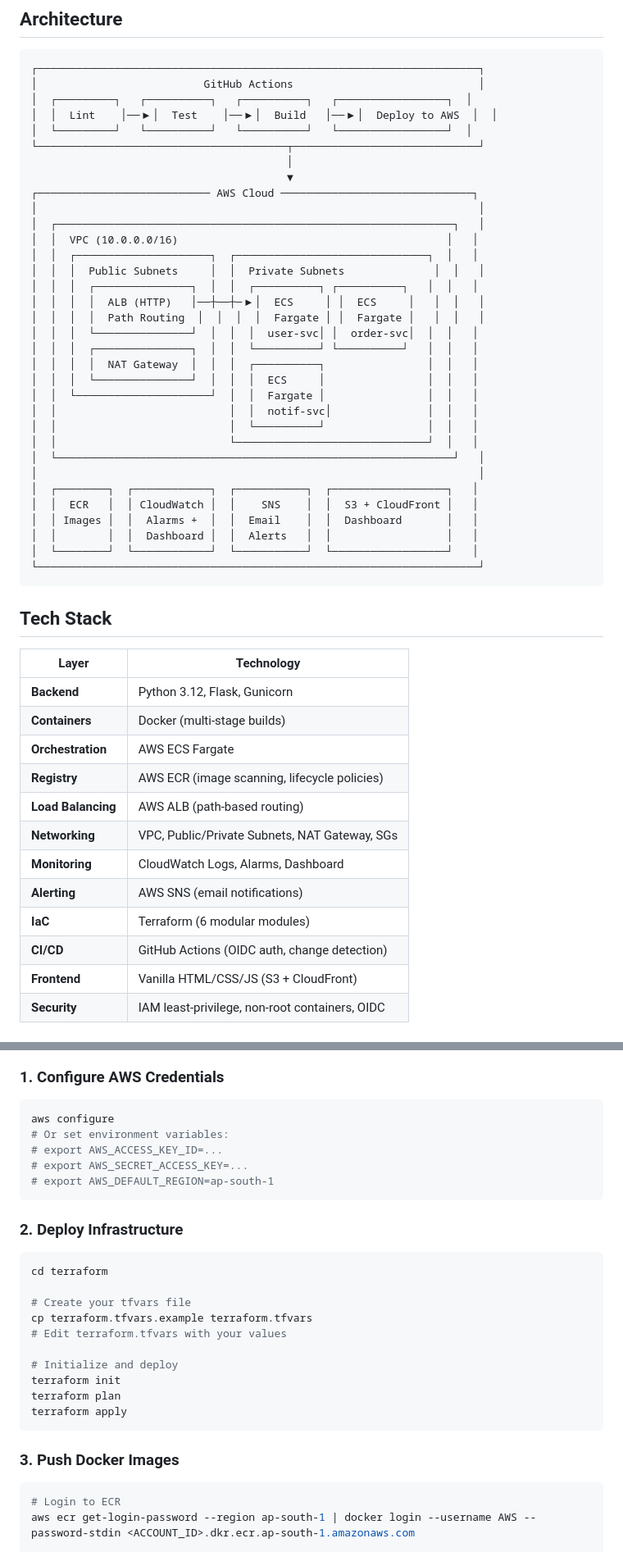
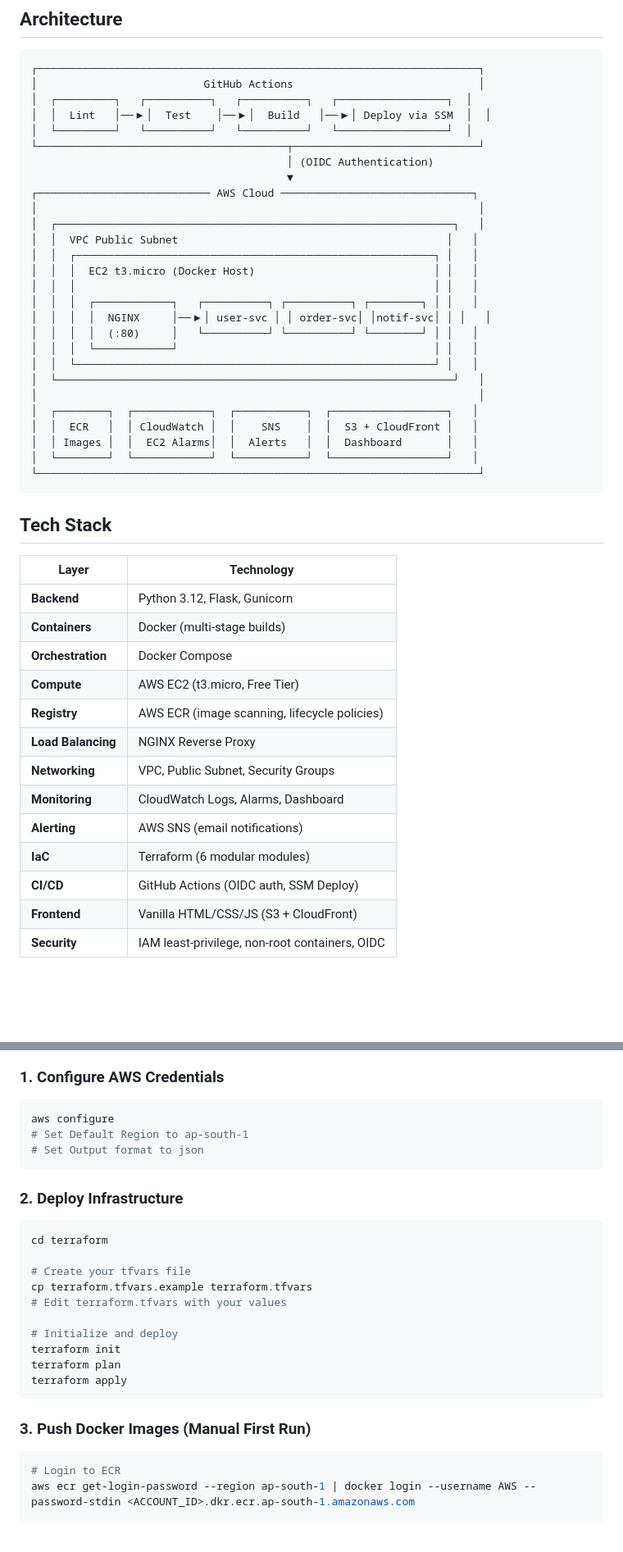
Before and after one commit to NishAnt0804/microservice-health-monitor, a Markdown page: README.md, 2 parts joined by grey strips. Shown at 82% size. Drawn GitHub-style; blank space fills up the shorter version.

````diff
--- a/README.md
+++ b/README.md
@@ -17,34 +17,28 @@
 ┌─────────────────────────────────────────────────────────────────────┐
 │                          GitHub Actions                             │
 │  ┌─────────┐   ┌──────────┐   ┌──────────┐   ┌─────────────────┐  │
-│  │  Lint    │──▶│  Test    │──▶│  Build   │──▶│  Deploy to AWS  │  │
+│  │  Lint   │──▶│  Test    │──▶│  Build   │──▶│ Deploy via SSM  │  │
 │  └─────────┘   └──────────┘   └──────────┘   └─────────────────┘  │
 └───────────────────────────────────────┬─────────────────────────────┘
-                                        │
+                                        │ (OIDC Authentication)
                                         ▼
 ┌─────────────────────────── AWS Cloud ──────────────────────────────┐
 │                                                                     │
 │  ┌──────────────────────────────────────────────────────────────┐   │
-│  │  VPC (10.0.0.0/16)                                          │   │
-│  │  ┌─────────────────────┐  ┌──────────────────────────────┐  │   │
-│  │  │  Public Subnets     │  │  Private Subnets              │  │   │
-│  │  │  ┌───────────────┐  │  │  ┌──────────┐ ┌──────────┐   │  │   │
-│  │  │  │  ALB (HTTP)   │──┼──┼─▶│  ECS     │ │  ECS     │   │  │   │
-│  │  │  │  Path Routing  │  │  │  │  Fargate │ │  Fargate │   │  │   │
-│  │  │  └───────────────┘  │  │  │  user-svc│ │  order-svc│  │  │   │
-│  │  │  ┌───────────────┐  │  │  └──────────┘ └──────────┘   │  │   │
-│  │  │  │  NAT Gateway  │  │  │  ┌──────────┐                │  │   │
-│  │  │  └───────────────┘  │  │  │  ECS     │                │  │   │
-│  │  └─────────────────────┘  │  │  Fargate │                │  │   │
-│  │                           │  │  notif-svc│               │  │   │
-│  │                           │  └──────────┘                │  │   │
-│  │                           └──────────────────────────────┘  │   │
+│  │  VPC Public Subnet                                          │   │
+│  │  ┌────────────────────────────────────────────────────────┐ │   │
+│  │  │  EC2 t3.micro (Docker Host)                            │ │   │
+│  │  │                                                        │ │   │
+│  │  │  ┌────────────┐   ┌──────────┐ ┌──────────┐ ┌────────┐ │ │   │
+│  │  │  │  NGINX     │──▶│ user-svc │ │ order-svc│ │notif-svc│ │ │   │
+│  │  │  │  (:80)     │   └──────────┘ └──────────┘ └────────┘ │ │   │
+│  │  │  └────────────┘                                        │ │   │
+│  │  └────────────────────────────────────────────────────────┘ │   │
 │  └──────────────────────────────────────────────────────────────┘   │
 │                                                                     │
 │  ┌────────┐  ┌────────────┐  ┌───────────┐  ┌──────────────────┐   │
 │  │  ECR   │  │ CloudWatch │  │    SNS    │  │  S3 + CloudFront │   │
-│  │ Images │  │  Alarms +  │  │  Email    │  │  Dashboard       │   │
-│  │        │  │  Dashboard │  │  Alerts   │  │                  │   │
+│  │ Images │  │  EC2 Alarms│  │  Alerts   │  │  Dashboard       │   │
 │  └────────┘  └────────────┘  └───────────┘  └──────────────────┘   │
 └─────────────────────────────────────────────────────────────────────┘
 ```
@@ -55,14 +49,15 @@
 |--------------------|-----------------------------------------------|
 | **Backend**        | Python 3.12, Flask, Gunicorn                  |
 | **Containers**     | Docker (multi-stage builds)                   |
-| **Orchestration**  | AWS ECS Fargate                               |
+| **Orchestration**  | Docker Compose                                |
+| **Compute**        | AWS EC2 (t3.micro, Free Tier)                 |
 | **Registry**       | AWS ECR (image scanning, lifecycle policies)  |
-| **Load Balancing** | AWS ALB (path-based routing)                  |
-| **Networking**     | VPC, Public/Private Subnets, NAT Gateway, SGs |
+| **Load Balancing** | NGINX Reverse Proxy                           |
+| **Networking**     | VPC, Public Subnet, Security Groups           |
 | **Monitoring**     | CloudWatch Logs, Alarms, Dashboard            |
 | **Alerting**       | AWS SNS (email notifications)                 |
 | **IaC**            | Terraform (6 modular modules)                 |
-| **CI/CD**          | GitHub Actions (OIDC auth, change detection)  |
+| **CI/CD**          | GitHub Actions (OIDC auth, SSM Deploy)        |
 | **Frontend**       | Vanilla HTML/CSS/JS (S3 + CloudFront)         |
 | **Security**       | IAM least-privilege, non-root containers, OIDC|
 
@@ -147,10 +137,8 @@ pytest tests/ -v
 
 ```bash
 aws configure
-# Or set environment variables:
-# export AWS_ACCESS_KEY_ID=...
-# export AWS_SECRET_ACCESS_KEY=...
-# export AWS_DEFAULT_REGION=ap-south-1
+# Set Default Region to ap-south-1
+# Set Output format to json
 ```
 
 ### 2. Deploy Infrastructure
@@ -168,7 +156,7 @@ terraform plan
 terraform apply
 ```
 
-### 3. Push Docker Images
+### 3. Push Docker Images (Manual First Run)
 
 ```bash
 # Login to ECR
````
Also changed, not shown: other parts of README.md (+11 -18 lines).
